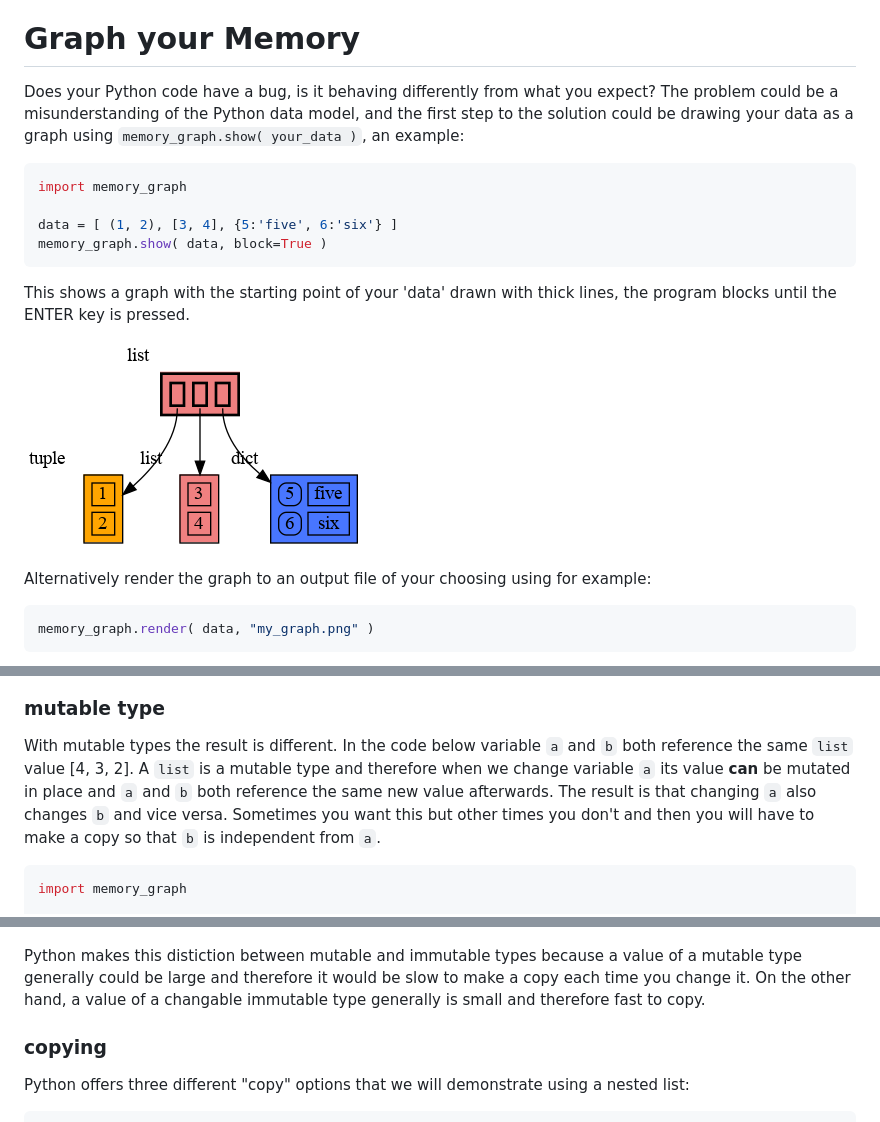
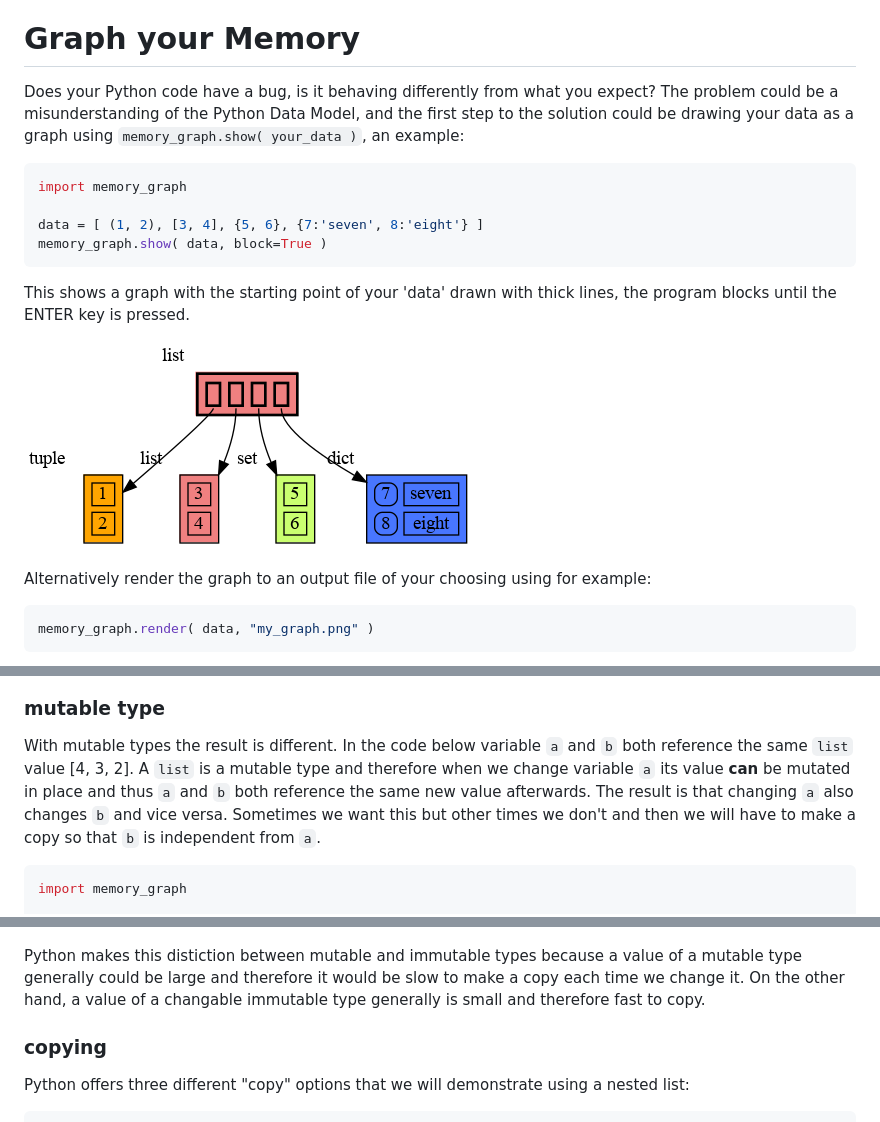
Before and after one commit to bterwijn/memory_graph, a Markdown page: README.md, 3 parts joined by grey strips. Rendered like a GitHub page; pictures changed too: images/example1.png.

````diff
--- a/README.md
+++ b/README.md
@@ -7,11 +7,11 @@ Additionally [Graphviz](https://graphviz.org/download/) needs to be installed.
 
 
 # Graph your Memory #
-Does your Python code have a bug, is it behaving differently from what you expect? The problem could be a misunderstanding of the Python data model, and the first step to the solution could be drawing your data as a graph using `memory_graph.show( your_data )`, an example:
+Does your Python code have a bug, is it behaving differently from what you expect? The problem could be a misunderstanding of the Python Data Model, and the first step to the solution could be drawing your data as a graph using `memory_graph.show( your_data )`, an example:
 ```python
 import memory_graph
 
-data = [ (1, 2), [3, 4], {5:'five', 6:'six'} ]
+data = [ (1, 2), [3, 4], {5, 6}, {7:'seven', 8:'eight'} ]
 memory_graph.show( data, block=True )
 ```
 This shows a graph with the starting point of your 'data' drawn with thick lines, the program blocks until the ENTER key is pressed.
@@ -49,7 +49,7 @@ memory_graph.render(locals(), 'immutable2.png')
 
 
 ### mutable type ###
-With mutable types the result is different. In the code below variable `a` and `b` both reference the same `list` value [4, 3, 2]. A `list` is a mutable type and therefore when we change variable `a` its value **can** be mutated in place and `a` and `b` both reference the same new value afterwards. The result is that changing `a` also changes `b` and vice versa. Sometimes you want this but other times you don't and then you will have to make a copy so that `b` is independent from `a`.
+With mutable types the result is different. In the code below variable `a` and `b` both reference the same `list` value [4, 3, 2]. A `list` is a mutable type and therefore when we change variable `a` its value **can** be mutated in place and thus `a` and `b` both reference the same new value afterwards. The result is that changing `a` also changes `b` and vice versa. Sometimes we want this but other times we don't and then we will have to make a copy so that `b` is independent from `a`.
 ```python
 import memory_graph
 
@@ -62,7 +62,7 @@ memory_graph.render(locals(), 'mutable2.png')
 ![image](https://raw.githubusercontent.com/bterwijn/memory_graph/main/images/mutable1.png)
 ![image](https://raw.githubusercontent.com/bterwijn/memory_graph/main/images/mutable2.png)
 
-Python makes this distiction between mutable and immutable types because a value of a mutable type generally could be large and therefore it would be slow to make a copy each time you change it. On the other hand, a value of a changable immutable type generally is small and therefore fast to copy.
+Python makes this distiction between mutable and immutable types because a value of a mutable type generally could be large and therefore it would be slow to make a copy each time we change it. On the other hand, a value of a changable immutable type generally is small and therefore fast to copy.
 
 
 ### copying ###
````
Also changed, not shown: 1 other file.
